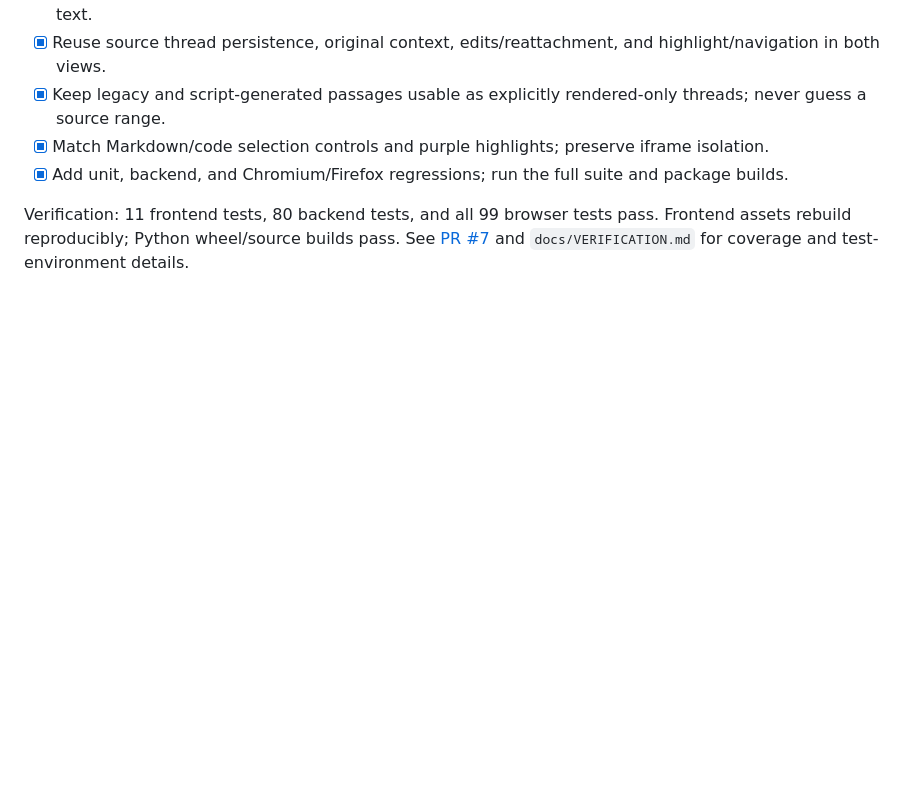
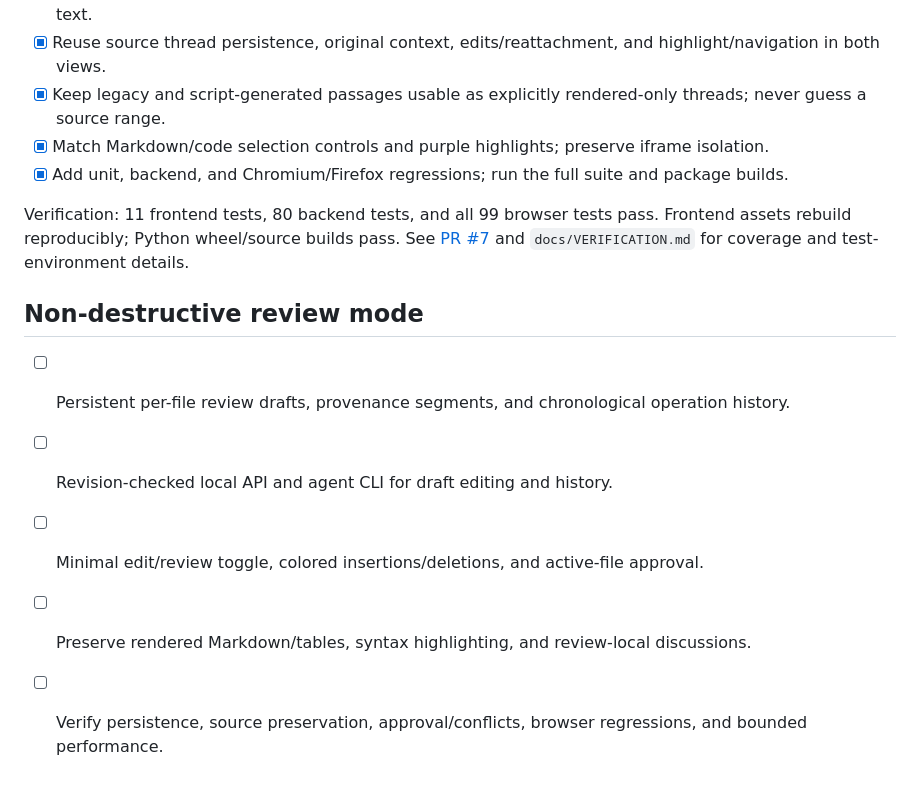
Before and after one commit to phdpersoncode-beep/Looking-Glass, a Markdown page: TASKS.md, the part around the change. Rendered like a GitHub page; blank space fills up the shorter version.

Commit message:
docs: define non-destructive review mode contract and verification

```diff
--- a/TASKS.md
+++ b/TASKS.md
@@ -100,3 +100,11 @@ Verification: 11 frontend tests, 80 backend tests, and all 99 browser tests pass
 Frontend assets rebuild reproducibly; Python wheel/source builds pass. See
 [PR #7](https://github.com/phdpersoncode-beep/Looking-Glass/pull/7) and
 `docs/VERIFICATION.md` for coverage and test-environment details.
+
+## Non-destructive review mode
+
+- [ ] Persistent per-file review drafts, provenance segments, and chronological operation history.
+- [ ] Revision-checked local API and agent CLI for draft editing and history.
+- [ ] Minimal edit/review toggle, colored insertions/deletions, and active-file approval.
+- [ ] Preserve rendered Markdown/tables, syntax highlighting, and review-local discussions.
+- [ ] Verify persistence, source preservation, approval/conflicts, browser regressions, and bounded performance.
```
Also changed, not shown: docs/REVIEW_MODE.md (added, +25 -0 lines).
